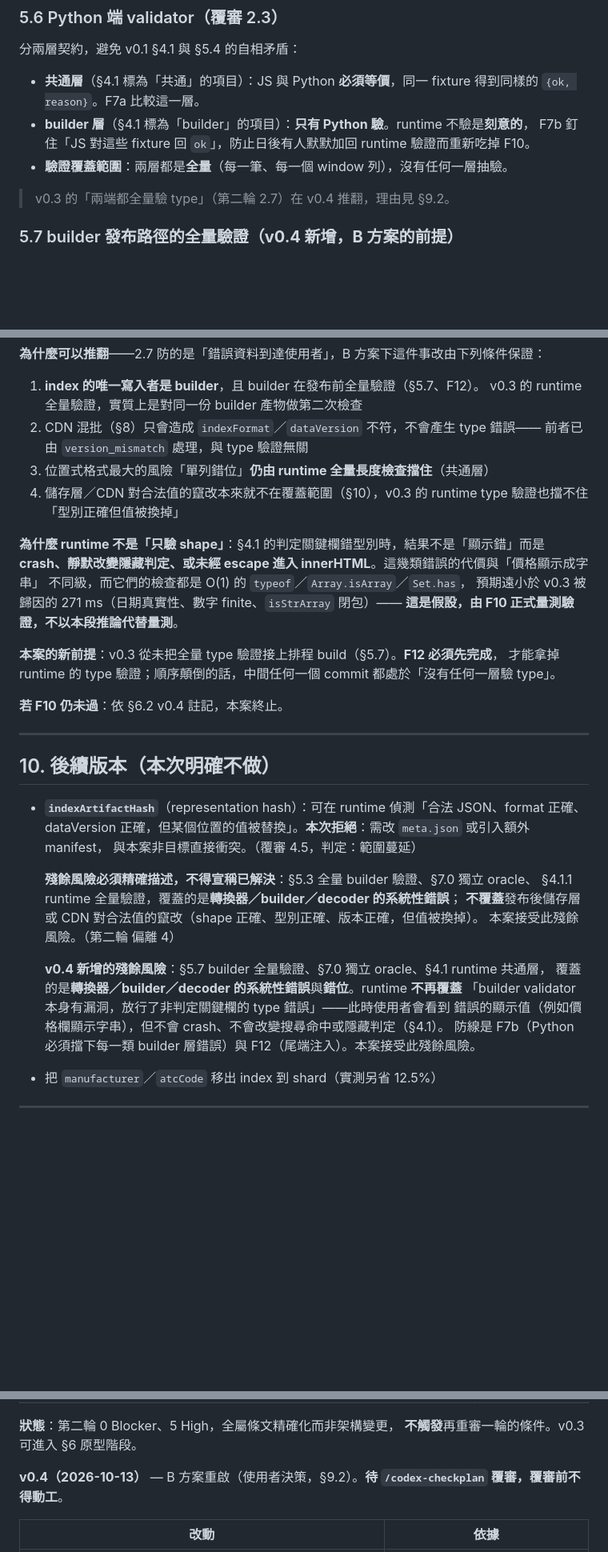
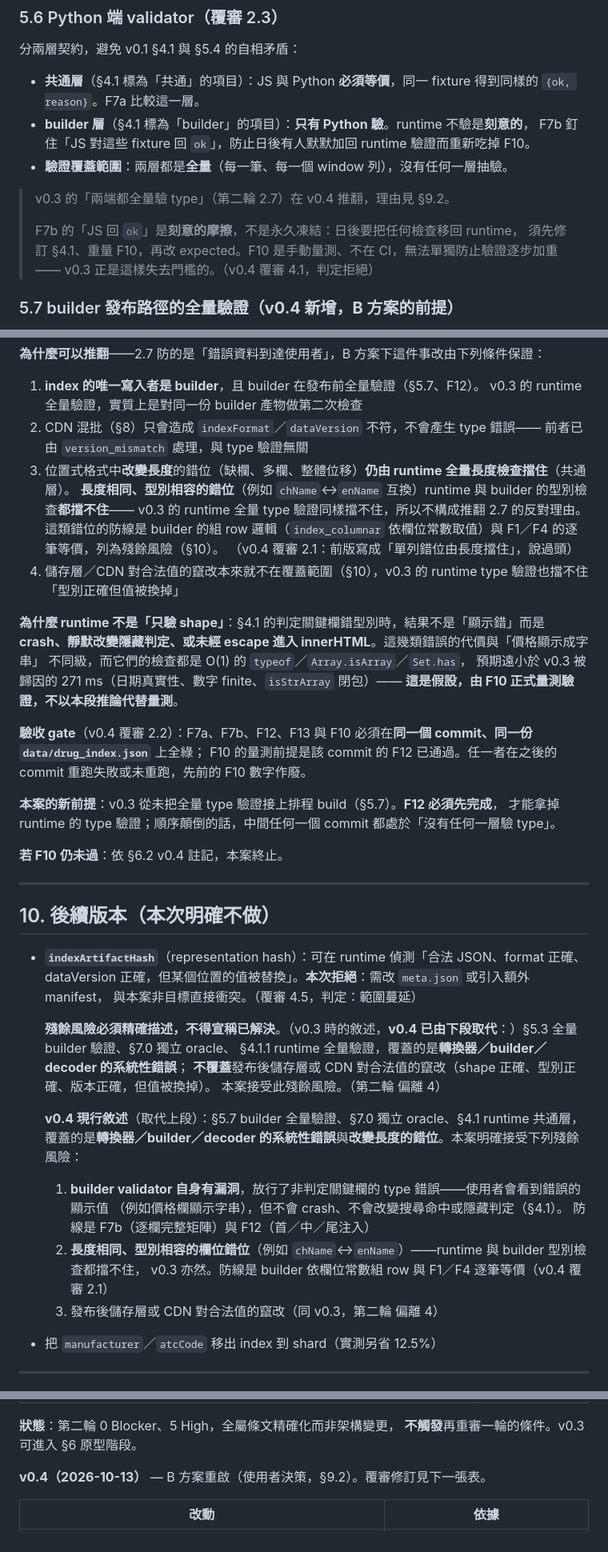
Before and after one commit to liangRXdev/NHI-drug-price-history, a Markdown page: spec-index-format.md, 3 parts joined by grey strips. Shown at 80% size. GitHub-like rendering; blank space fills up the shorter version.

```diff
--- a/spec-index-format.md
+++ b/spec-index-format.md
@@ -468,6 +475,10 @@ prev_codes = {d["code"] for d in prev_index["drugs"]} if prev_index else set()
 - **驗證覆蓋範圍**：兩層都是**全量**（每一筆、每一個 window 列），沒有任何一層抽驗。
 
 > v0.3 的「兩端都全量驗 type」（第二輪 2.7）在 v0.4 推翻，理由見 §9.2。
+>
+> F7b 的「JS 回 `ok`」是**刻意的摩擦**，不是永久凍結：日後要把任何檢查移回 runtime，
+> 須先修訂 §4.1、重量 F10，再改 expected。F10 是手動量測、不在 CI，無法單獨防止驗證逐步加重——
+> v0.3 正是這樣失去門檻的。（v0.4 覆審 4.1，判定拒絕）
 
 ### 5.7 builder 發布路徑的全量驗證（**v0.4 新增，B 方案的前提**）
 
@@ -719,7 +730,11 @@ PR 必須同時包含：轉換後的 `data/drug_index.json`、新 builder、新
    v0.3 的 runtime 全量驗證，實質上是對同一份 builder 產物做第二次檢查
 2. CDN 混批（§8）只會造成 `indexFormat`／`dataVersion` 不符，不會產生 type 錯誤——
    前者已由 `version_mismatch` 處理，與 type 驗證無關
-3. 位置式格式最大的風險「單列錯位」**仍由 runtime 全量長度檢查擋住**（共通層）
+3. 位置式格式中**改變長度**的錯位（缺欄、多欄、整體位移）**仍由 runtime 全量長度檢查擋住**（共通層）。
+   **長度相同、型別相容的錯位**（例如 `chName`↔`enName` 互換）runtime 與 builder 的型別檢查**都擋不住**——
+   v0.3 的 runtime 全量 type 驗證同樣擋不住，所以不構成推翻 2.7 的反對理由。這類錯位的防線是
+   builder 的組 row 邏輯（`index_columnar` 依欄位常數取值）與 F1／F4 的逐筆等價，列為殘餘風險（§10）。
+   （v0.4 覆審 2.1：前版寫成「單列錯位由長度擋住」，說過頭）
 4. 儲存層／CDN 對合法值的竄改本來就不在覆蓋範圍（§10），v0.3 的 runtime type 驗證也擋不住
    「型別正確但值被換掉」
 
@@ -728,6 +743,9 @@ PR 必須同時包含：轉換後的 `data/drug_index.json`、新 builder、新
 不同級，而它們的檢查都是 O(1) 的 `typeof`／`Array.isArray`／`Set.has`，
 預期遠小於 v0.3 被歸因的 271 ms（日期真實性、數字 finite、`isStrArray` 閉包）——
 **這是假設，由 F10 正式量測驗證，不以本段推論代替量測**。
+
+**驗收 gate**（v0.4 覆審 2.2）：F7a、F7b、F12、F13 與 F10 必須在**同一個 commit、同一份 `data/drug_index.json`** 上全綠；
+F10 的量測前提是該 commit 的 F12 已通過。任一者在之後的 commit 重跑失敗或未重跑，先前的 F10 數字作廢。
 
 **本案的新前提**：v0.3 從未把全量 type 驗證接上排程 build（§5.7）。**F12 必須先完成**，
 才能拿掉 runtime 的 type 驗證；順序顛倒的話，中間任何一個 commit 都處於「沒有任何一層驗 type」。
@@ -742,16 +760,19 @@ PR 必須同時包含：轉換後的 `data/drug_index.json`、新 builder、新
   dataVersion 正確，但某個位置的值被替換」。**本次拒絕**：需改 `meta.json` 或引入額外 manifest，
   與本案非目標直接衝突。（覆審 4.5，判定：範圍蔓延）
 
-  **殘餘風險必須精確描述，不得宣稱已解決**：§5.3 全量 builder 驗證、§7.0 獨立 oracle、
+  **殘餘風險必須精確描述，不得宣稱已解決**。（v0.3 時的敘述，**v0.4 已由下段取代**：）§5.3 全量 builder 驗證、§7.0 獨立 oracle、
   §4.1.1 runtime 全量驗證，覆蓋的是**轉換器／builder／decoder 的系統性錯誤**；
   **不覆蓋**發布後儲存層或 CDN 對合法值的竄改（shape 正確、型別正確、版本正確，但值被換掉）。
   本案接受此殘餘風險。（第二輪 偏離 4）
 
-  **v0.4 新增的殘餘風險**：§5.7 builder 全量驗證、§7.0 獨立 oracle、§4.1 runtime 共通層，
-  覆蓋的是**轉換器／builder／decoder 的系統性錯誤**與**錯位**。runtime **不再覆蓋**
-  「builder validator 本身有漏洞，放行了非判定關鍵欄的 type 錯誤」——此時使用者會看到
-  錯誤的顯示值（例如價格欄顯示字串），但不會 crash、不會改變搜尋命中或隱藏判定（§4.1）。
-  防線是 F7b（Python 必須擋下每一類 builder 層錯誤）與 F12（尾端注入）。本案接受此殘餘風險。
+  **v0.4 現行敘述**（取代上段）：§5.7 builder 全量驗證、§7.0 獨立 oracle、§4.1 runtime 共通層，
+  覆蓋的是**轉換器／builder／decoder 的系統性錯誤**與**改變長度的錯位**。本案明確接受下列殘餘風險：
+  1. **builder validator 自身有漏洞**，放行了非判定關鍵欄的 type 錯誤——使用者會看到錯誤的顯示值
+     （例如價格欄顯示字串），但不會 crash、不會改變搜尋命中或隱藏判定（§4.1）。
+     防線是 F7b（逐欄完整矩陣）與 F12（首／中／尾注入）
+  2. **長度相同、型別相容的欄位錯位**（例如 `chName`↔`enName`）——runtime 與 builder 型別檢查都擋不住，
+     v0.3 亦然。防線是 builder 依欄位常數組 row 與 F1／F4 逐筆等價（v0.4 覆審 2.1）
+  3. 發布後儲存層或 CDN 對合法值的竄改（同 v0.3，第二輪 偏離 4）
 - 把 `manufacturer`／`atcCode` 移出 index 到 shard（實測另省 12.5%）
 
 ---
@@ -807,7 +828,7 @@ PR 必須同時包含：轉換後的 `data/drug_index.json`、新 builder、新
 **狀態**：第二輪 0 Blocker、5 High，全屬條文精確化而非架構變更，
 **不觸發**再重審一輪的條件。v0.3 可進入 §6 原型階段。
 
-**v0.4（2026-10-13）** — B 方案重啟（使用者決策，§9.2）。**待 `/codex-checkplan` 覆審，覆審前不得動工**。
+**v0.4（2026-10-13）** — B 方案重啟（使用者決策，§9.2）。覆審修訂見下一張表。
 
 | 改動 | 依據 |
 |---|---|
```
Also changed, not shown: other parts of spec-index-format.md (+32 -7 lines), .ai-review/plan-review-index-format-v04.md (added, +127 -0 lines), .ai-review/plan-verdict-index-format-v04.md (added, +32 -0 lines).
